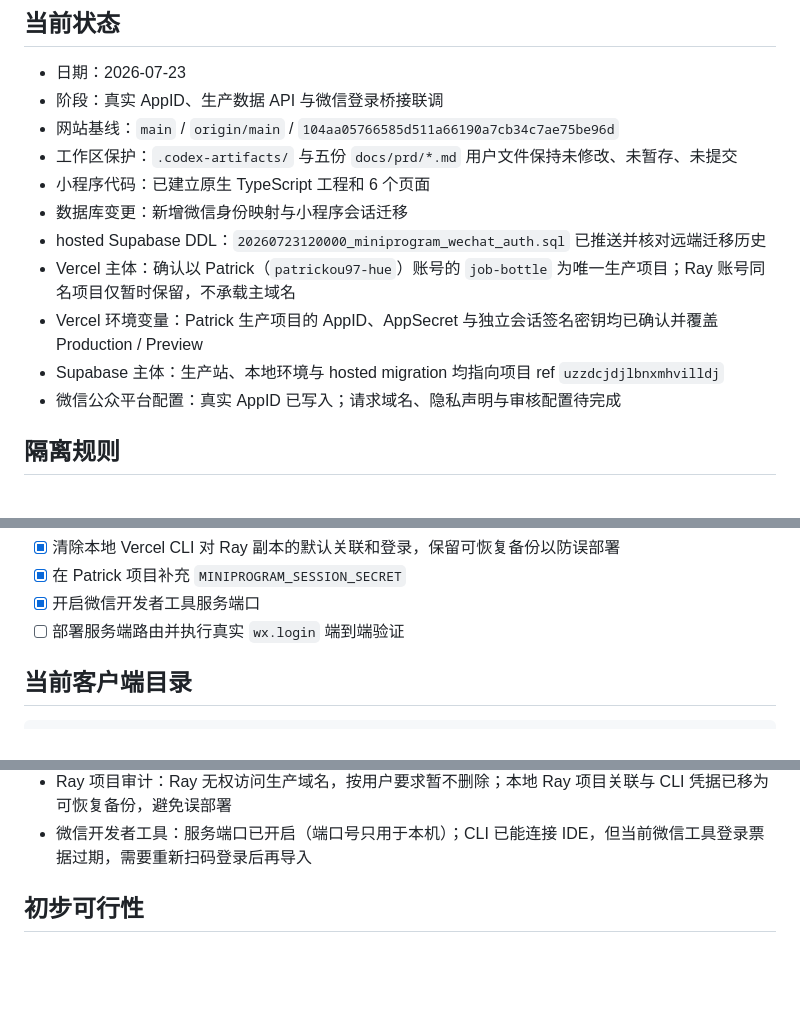
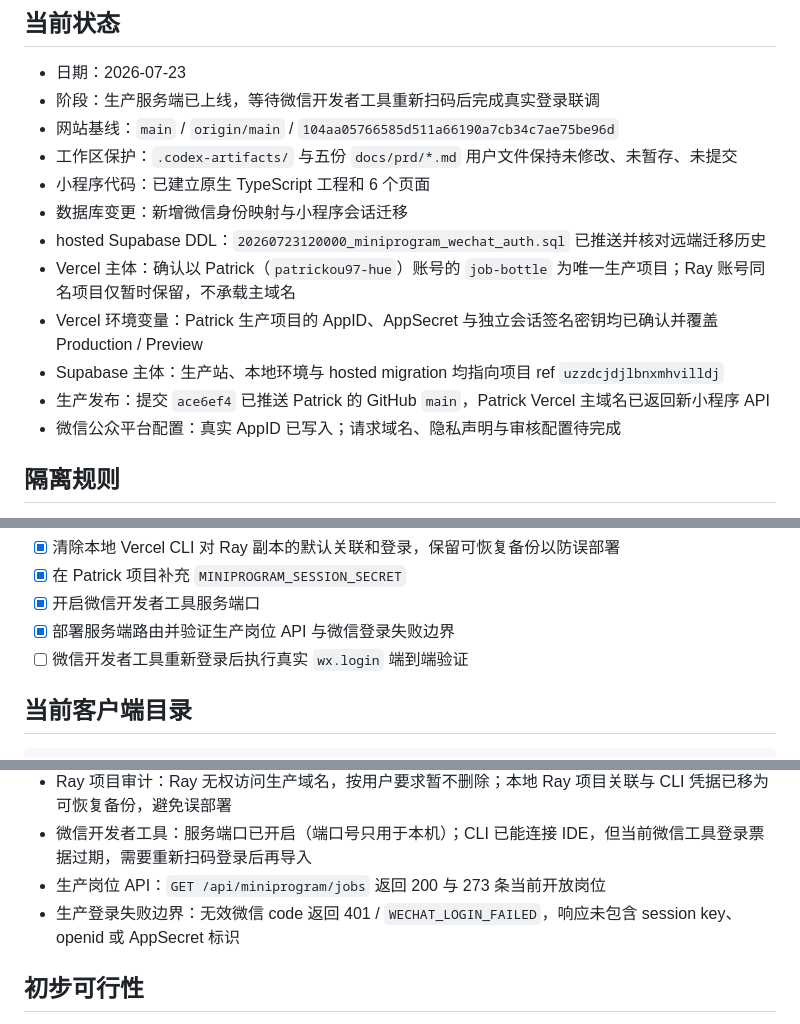
Before and after one commit to patrickou97-hue/job-bottle, a Markdown page: starjob-miniprogram/MINIPROGRAM_PROGRESS.md, 3 parts joined by grey strips. Rendered like a GitHub page; blank space fills up the shorter version.

Commit message:
docs: sync mini program rollout

```diff
--- a/starjob-miniprogram/MINIPROGRAM_PROGRESS.md
+++ b/starjob-miniprogram/MINIPROGRAM_PROGRESS.md
@@ -7,7 +7,7 @@
 ## 当前状态
 
 - 日期：2026-07-23
-- 阶段：真实 AppID、生产数据 API 与微信登录桥接联调
+- 阶段：生产服务端已上线，等待微信开发者工具重新扫码后完成真实登录联调
 - 网站基线：`main` / `origin/main` / `104aa05766585d511a66190a7cb34c7ae75be96d`
 - 工作区保护：`.codex-artifacts/` 与五份 `docs/prd/*.md` 用户文件保持未修改、未暂存、未提交
 - 小程序代码：已建立原生 TypeScript 工程和 6 个页面
@@ -16,6 +16,7 @@
 - Vercel 主体：确认以 Patrick（`patrickou97-hue`）账号的 `job-bottle` 为唯一生产项目；Ray 账号同名项目仅暂时保留，不承载主域名
 - Vercel 环境变量：Patrick 生产项目的 AppID、AppSecret 与独立会话签名密钥均已确认并覆盖 Production / Preview
 - Supabase 主体：生产站、本地环境与 hosted migration 均指向项目 ref `uzzdcjdjlbnxmhvilldj`
+- 生产发布：提交 `ace6ef4` 已推送 Patrick 的 GitHub `main`，Patrick Vercel 主域名已返回新小程序 API
 - 微信公众平台配置：真实 AppID 已写入；请求域名、隐私声明与审核配置待完成
 
 ## 隔离规则
@@ -63,7 +64,8 @@
 - [x] 清除本地 Vercel CLI 对 Ray 副本的默认关联和登录，保留可恢复备份以防误部署
 - [x] 在 Patrick 项目补充 `MINIPROGRAM_SESSION_SECRET`
 - [x] 开启微信开发者工具服务端口
-- [ ] 部署服务端路由并执行真实 `wx.login` 端到端验证
+- [x] 部署服务端路由并验证生产岗位 API 与微信登录失败边界
+- [ ] 微信开发者工具重新登录后执行真实 `wx.login` 端到端验证
 
 ## 当前客户端目录
 
@@ -117,6 +119,8 @@ starjob-miniprogram/
 - Supabase Auth：Management API 已开启并回读确认 `external_anonymous_users_enabled=true`
 - Ray 项目审计：Ray 无权访问生产域名，按用户要求暂不删除；本地 Ray 项目关联与 CLI 凭据已移为可恢复备份，避免误部署
 - 微信开发者工具：服务端口已开启（端口号只用于本机）；CLI 已能连接 IDE，但当前微信工具登录票据过期，需要重新扫码登录后再导入
+- 生产岗位 API：`GET /api/miniprogram/jobs` 返回 200 与 273 条当前开放岗位
+- 生产登录失败边界：无效微信 code 返回 401 / `WECHAT_LOGIN_FAILED`，响应未包含 session key、openid 或 AppSecret 标识
 
 ## 初步可行性
 
```
Also changed, not shown: other parts of starjob-miniprogram/MINIPROGRAM_PROGRESS.md (+2 -0 lines).
